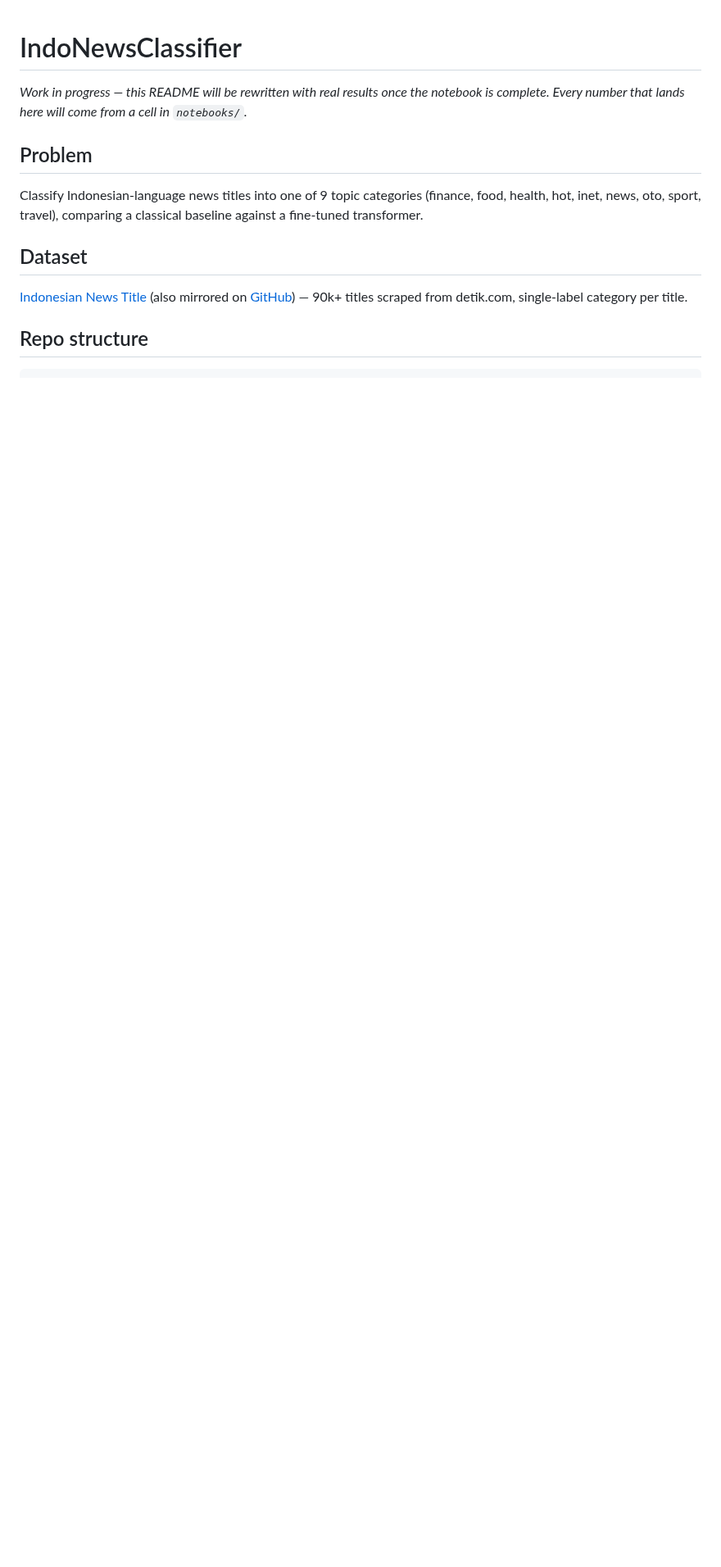
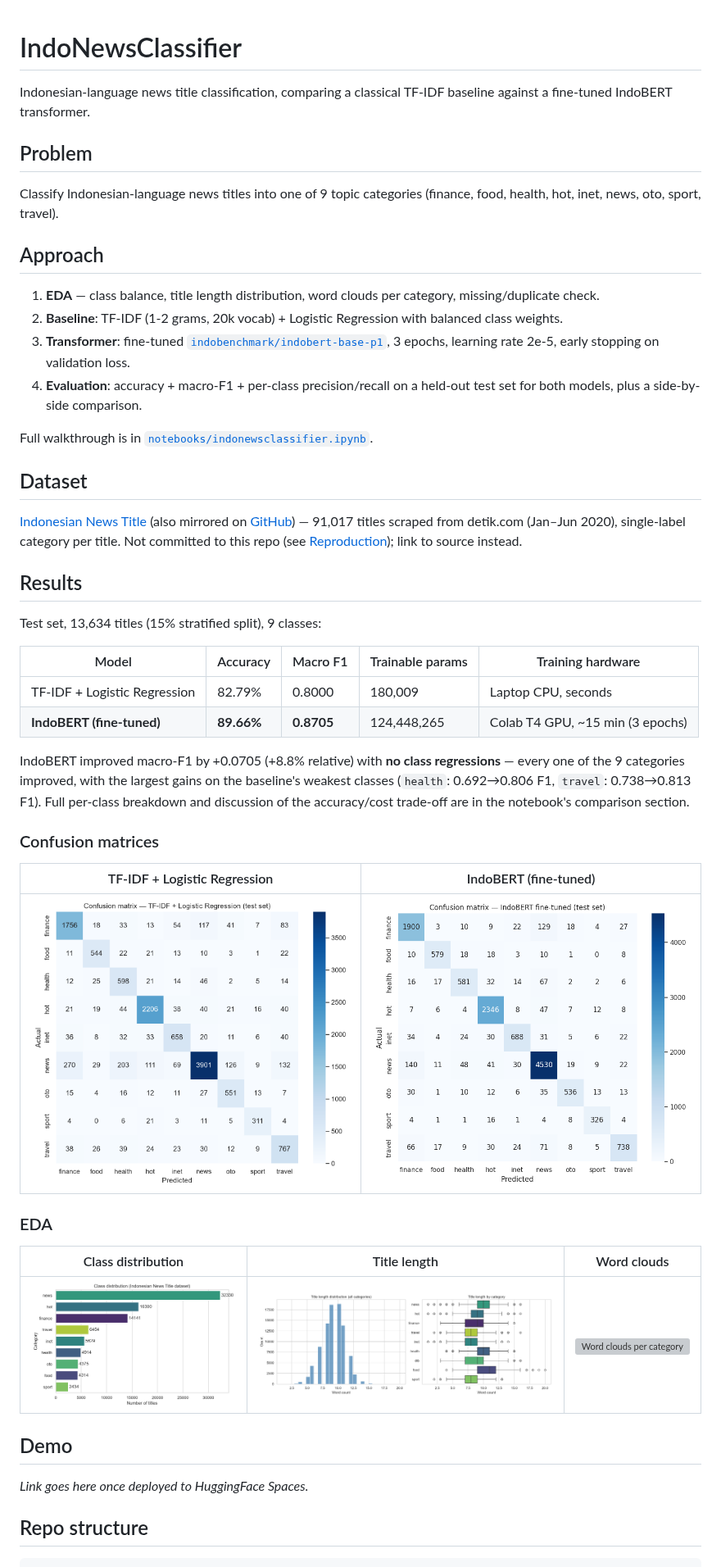
Before and after one commit to aljuhaeda/IndoNewsClassifier, a Markdown page: README.md, the part around one of its changes. Shown at 82% size. Rendered like a GitHub page; pictures changed too: docs/confusion_matrix_indobert.png (added); blank space fills up the shorter version; grey boxes are pictures that could not be loaded.

```diff
--- a/README.md
+++ b/README.md
@@ -1,14 +1,50 @@
 # IndoNewsClassifier
 
-*Work in progress — this README will be rewritten with real results once the notebook is complete. Every number that lands here will come from a cell in `notebooks/`.*
+Indonesian-language news title classification, comparing a classical TF-IDF baseline against a fine-tuned IndoBERT transformer.
 
 ## Problem
 
-Classify Indonesian-language news titles into one of 9 topic categories (finance, food, health, hot, inet, news, oto, sport, travel), comparing a classical baseline against a fine-tuned transformer.
+Classify Indonesian-language news titles into one of 9 topic categories (finance, food, health, hot, inet, news, oto, sport, travel).
+
+## Approach
+
+1. **EDA** — class balance, title length distribution, word clouds per category, missing/duplicate check.
+2. **Baseline**: TF-IDF (1-2 grams, 20k vocab) + Logistic Regression with balanced class weights.
+3. **Transformer**: fine-tuned [`indobenchmark/indobert-base-p1`](https://huggingface.co/indobenchmark/indobert-base-p1), 3 epochs, learning rate 2e-5, early stopping on validation loss.
+4. **Evaluation**: accuracy + macro-F1 + per-class precision/recall on a held-out test set for both models, plus a side-by-side comparison.
+
+Full walkthrough is in [`notebooks/indonewsclassifier.ipynb`](notebooks/indonewsclassifier.ipynb).
 
 ## Dataset
 
-[Indonesian News Title](https://www.kaggle.com/datasets/ibamibrahim/indonesian-news-title) (also mirrored on [GitHub](https://github.com/ibamibrahim/dataset-judul-berita-indonesia)) — 90k+ titles scraped from detik.com, single-label category per title.
+[Indonesian News Title](https://www.kaggle.com/datasets/ibamibrahim/indonesian-news-title) (also mirrored on [GitHub](https://github.com/ibamibrahim/dataset-judul-berita-indonesia)) — 91,017 titles scraped from detik.com (Jan–Jun 2020), single-label category per title. Not committed to this repo (see [Reproduction](#reproduction)); link to source instead.
+
+## Results
+
+Test set, 13,634 titles (15% stratified split), 9 classes:
+
+| Model | Accuracy | Macro F1 | Trainable params | Training hardware |
+|---|---|---|---|---|
+| TF-IDF + Logistic Regression | 82.79% | 0.8000 | 180,009 | Laptop CPU, seconds |
+| **IndoBERT (fine-tuned)** | **89.66%** | **0.8705** | 124,448,265 | Colab T4 GPU, ~15 min (3 epochs) |
+
+IndoBERT improved macro-F1 by +0.0705 (+8.8% relative) with **no class regressions** — every one of the 9 categories improved, with the largest gains on the baseline's weakest classes (`health`: 0.692→0.806 F1, `travel`: 0.738→0.813 F1). Full per-class breakdown and discussion of the accuracy/cost trade-off are in the notebook's comparison section.
+
+### Confusion matrices
+
+| TF-IDF + Logistic Regression | IndoBERT (fine-tuned) |
+|---|---|
+| ![Baseline confusion matrix](docs/confusion_matrix_baseline.png) | ![IndoBERT confusion matrix](docs/confusion_matrix_indobert.png) |
+
+### EDA
+
+| Class distribution | Title length | Word clouds |
+|---|---|---|
+| ![Class distribution](docs/class_distribution.png) | ![Title length distribution](docs/title_length_distribution.png) | ![Word clouds per category](docs/wordclouds.png) |
+
+## Demo
+
+*Link goes here once deployed to HuggingFace Spaces.*
 
 ## Repo structure
 
```
Also changed, not shown: other parts of README.md (+23 -5 lines), 1 other file.
